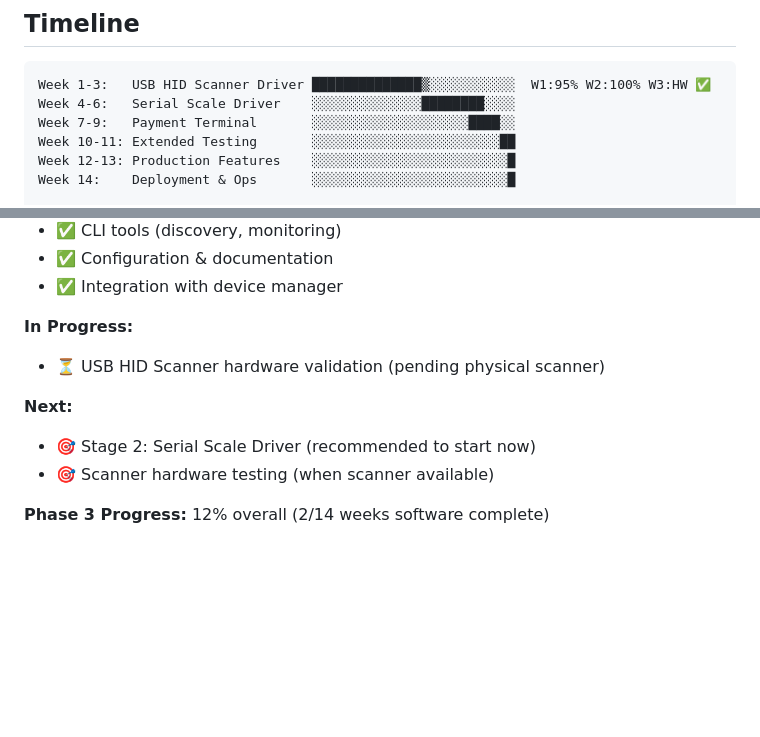
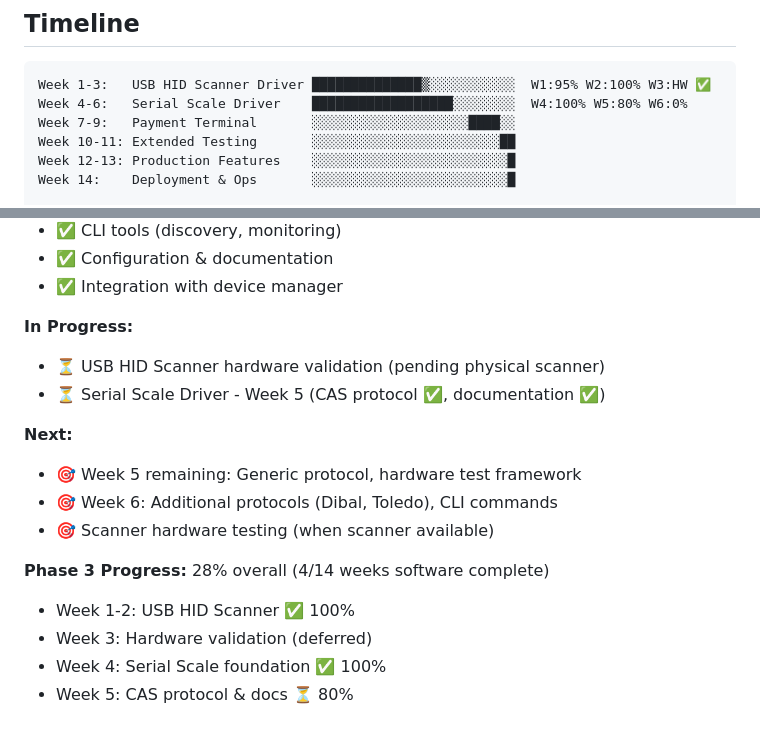
Before and after one commit to qbizns/Flutter-Device, a Markdown page: PHASE_3_ROADMAP.md, 2 parts joined by grey strips. Rendered like a GitHub page; blank space fills up the shorter version.

Commit message:
docs: Update Phase 3 roadmap - Week 5 progress (80%)

````diff
--- a/PHASE_3_ROADMAP.md
+++ b/PHASE_3_ROADMAP.md
@@ -563,7 +563,7 @@ devices:
 
 ```
 Week 1-3:   USB HID Scanner Driver ██████████████▒░░░░░░░░░░░  W1:95% W2:100% W3:HW ✅
-Week 4-6:   Serial Scale Driver    ░░░░░░░░░░░░░░████████░░░░
+Week 4-6:   Serial Scale Driver    ██████████████████░░░░░░░░  W4:100% W5:80% W6:0%
 Week 7-9:   Payment Terminal       ░░░░░░░░░░░░░░░░░░░░████░░
 Week 10-11: Extended Testing       ░░░░░░░░░░░░░░░░░░░░░░░░██
 Week 12-13: Production Features    ░░░░░░░░░░░░░░░░░░░░░░░░░█
@@ -757,9 +757,15 @@ The USB HID Scanner driver is **software complete** (Week 1-2: 100%). You have *
 
 **In Progress:**
 - ⏳ USB HID Scanner hardware validation (pending physical scanner)
+- ⏳ Serial Scale Driver - Week 5 (CAS protocol ✅, documentation ✅)
 
 **Next:**
-- 🎯 Stage 2: Serial Scale Driver (recommended to start now)
+- 🎯 Week 5 remaining: Generic protocol, hardware test framework
+- 🎯 Week 6: Additional protocols (Dibal, Toledo), CLI commands
 - 🎯 Scanner hardware testing (when scanner available)
 
-**Phase 3 Progress:** 12% overall (2/14 weeks software complete)
+**Phase 3 Progress:** 28% overall (4/14 weeks software complete)
+- Week 1-2: USB HID Scanner ✅ 100%
+- Week 3: Hardware validation (deferred)
+- Week 4: Serial Scale foundation ✅ 100%
+- Week 5: CAS protocol & docs ⏳ 80%
````
